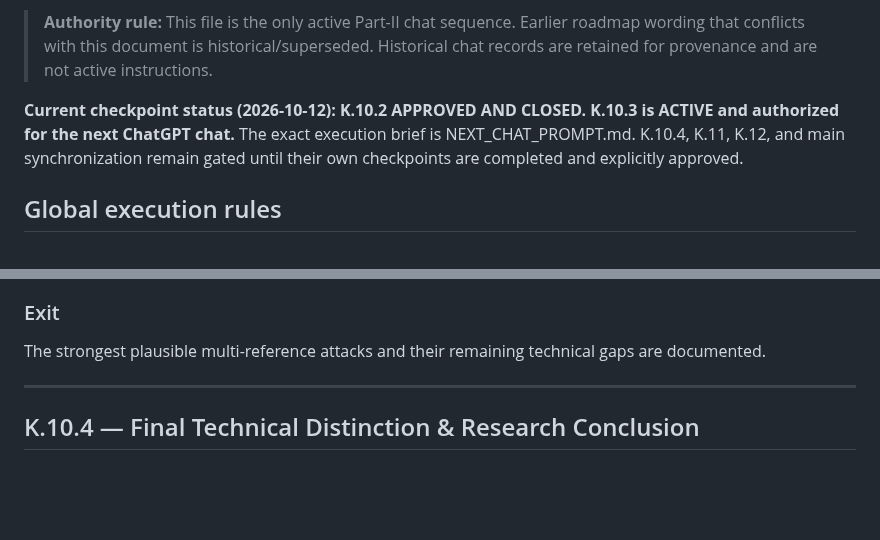
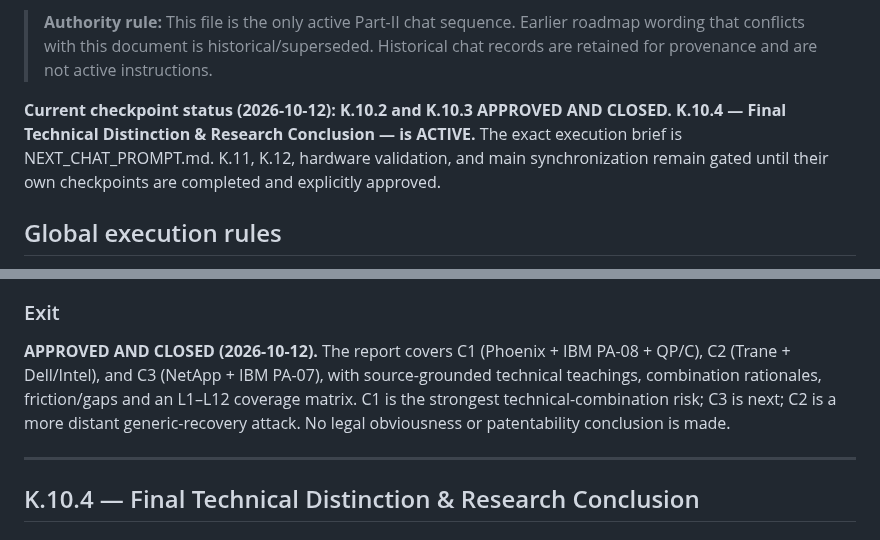
Before and after one commit to SujitSaiY2007/embedded-runtime-resilience, a Markdown page: research/PART_II_CHAT_PLAN.md, 2 parts joined by grey strips. GitHub-like rendering; blank space fills up the shorter version.

Commit message:
Roadmap: close K.10.3 and activate K.10.4

```diff
--- a/research/PART_II_CHAT_PLAN.md
+++ b/research/PART_II_CHAT_PLAN.md
@@ -8,7 +8,7 @@
 
 > **Authority rule:** This file is the only active Part-II chat sequence. Earlier roadmap wording that conflicts with this document is historical/superseded. Historical chat records are retained for provenance and are not active instructions.
 
-**Current checkpoint status (2026-10-12): K.10.2 APPROVED AND CLOSED. K.10.3 is ACTIVE and authorized for the next ChatGPT chat.** The exact execution brief is NEXT_CHAT_PROMPT.md. K.10.4, K.11, K.12, and main synchronization remain gated until their own checkpoints are completed and explicitly approved.
+**Current checkpoint status (2026-10-12): K.10.2 and K.10.3 APPROVED AND CLOSED. K.10.4 — Final Technical Distinction & Research Conclusion — is ACTIVE.** The exact execution brief is NEXT_CHAT_PROMPT.md. K.11, K.12, hardware validation, and main synchronization remain gated until their own checkpoints are completed and explicitly approved.
 
 ## Global execution rules
 
@@ -151,7 +151,7 @@ This remains a technical research analysis, not a legal opinion.
 - K.10.4 conclusion.
 
 ### Exit
-The strongest plausible multi-reference attacks and their remaining technical gaps are documented.
+**APPROVED AND CLOSED (2026-10-12).** The report covers C1 (Phoenix + IBM PA-08 + QP/C), C2 (Trane + Dell/Intel), and C3 (NetApp + IBM PA-07), with source-grounded technical teachings, combination rationales, friction/gaps and an L1–L12 coverage matrix. C1 is the strongest technical-combination risk; C3 is next; C2 is a more distant generic-recovery attack. No legal obviousness or patentability conclusion is made.
 
 ---
 
```
